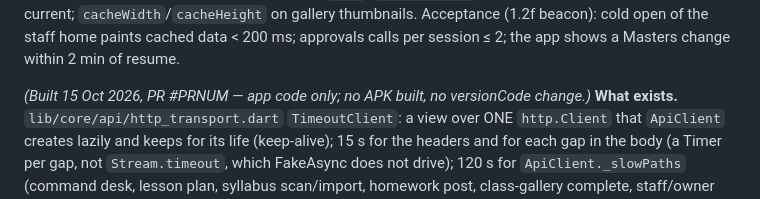
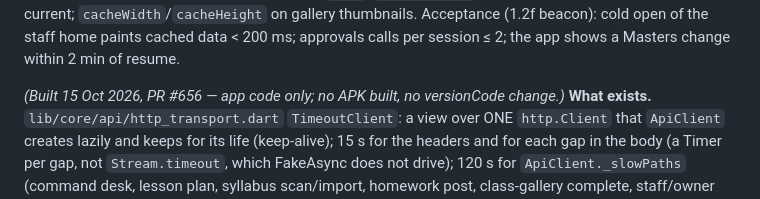
Before and after one commit to bhbinternationalschool/bhb-cbse-schools, a Markdown page: docs/data-layer-rebuild/COMMAND.md, the part around the change. Drawn GitHub-style.

Commit message:
docs(data-layer): 4.4 PR number
Co-Authored-By: Claude Opus 5.5 <noreply@anthropic.com>

```diff
--- a/docs/data-layer-rebuild/COMMAND.md
+++ b/docs/data-layer-rebuild/COMMAND.md
@@ -1052,7 +1052,7 @@ polls only while the home route is current; `cacheWidth`/`cacheHeight` on galler
 Acceptance (1.2f beacon): cold open of the staff home paints cached data < 200 ms; approvals
 calls per session ≤ 2; the app shows a Masters change within 2 min of resume.
 
-*(Built 15 Oct 2026, PR #PRNUM — app code only; no APK built, no versionCode change.)* **What
+*(Built 15 Oct 2026, PR #656 — app code only; no APK built, no versionCode change.)* **What
 exists.** `lib/core/api/http_transport.dart` `TimeoutClient`: a view over ONE `http.Client` that
 `ApiClient` creates lazily and keeps for its life (keep-alive); 15 s for the headers and for each
 gap in the body (a Timer per gap, not `Stream.timeout`, which FakeAsync does not drive); 120 s for
```
